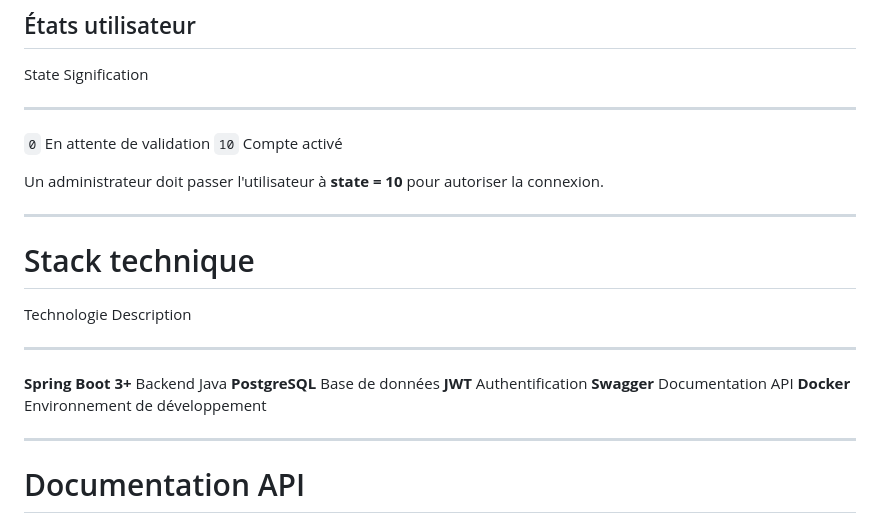
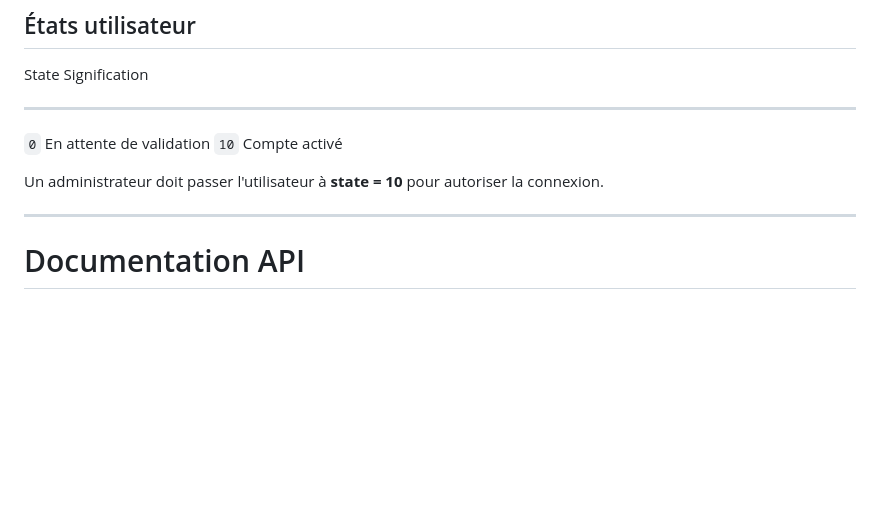
Before and after one commit to CyrilGodet/back-ciblOrgaSport, a Markdown page: README_CiblOrgaSport.md, the part around the change. GitHub-like rendering; blank space fills up the shorter version.

Commit message:
Remove stack technique section from README
Removed the technical stack section from the README.

```diff
--- a/README_CiblOrgaSport.md
+++ b/README_CiblOrgaSport.md
@@ -60,18 +60,6 @@ Tout nouvel utilisateur reçoit automatiquement :
 
 Un administrateur doit passer l'utilisateur à **state = 10** pour
 autoriser la connexion.
-
-------------------------------------------------------------------------
-
-# Stack technique
-
-  Technologie          Description
-  -------------------- --------------------------------
-  **Spring Boot 3+**   Backend Java
-  **PostgreSQL**       Base de données
-  **JWT**              Authentification
-  **Swagger**          Documentation API
-  **Docker**           Environnement de développement
 
 ------------------------------------------------------------------------
 
```
